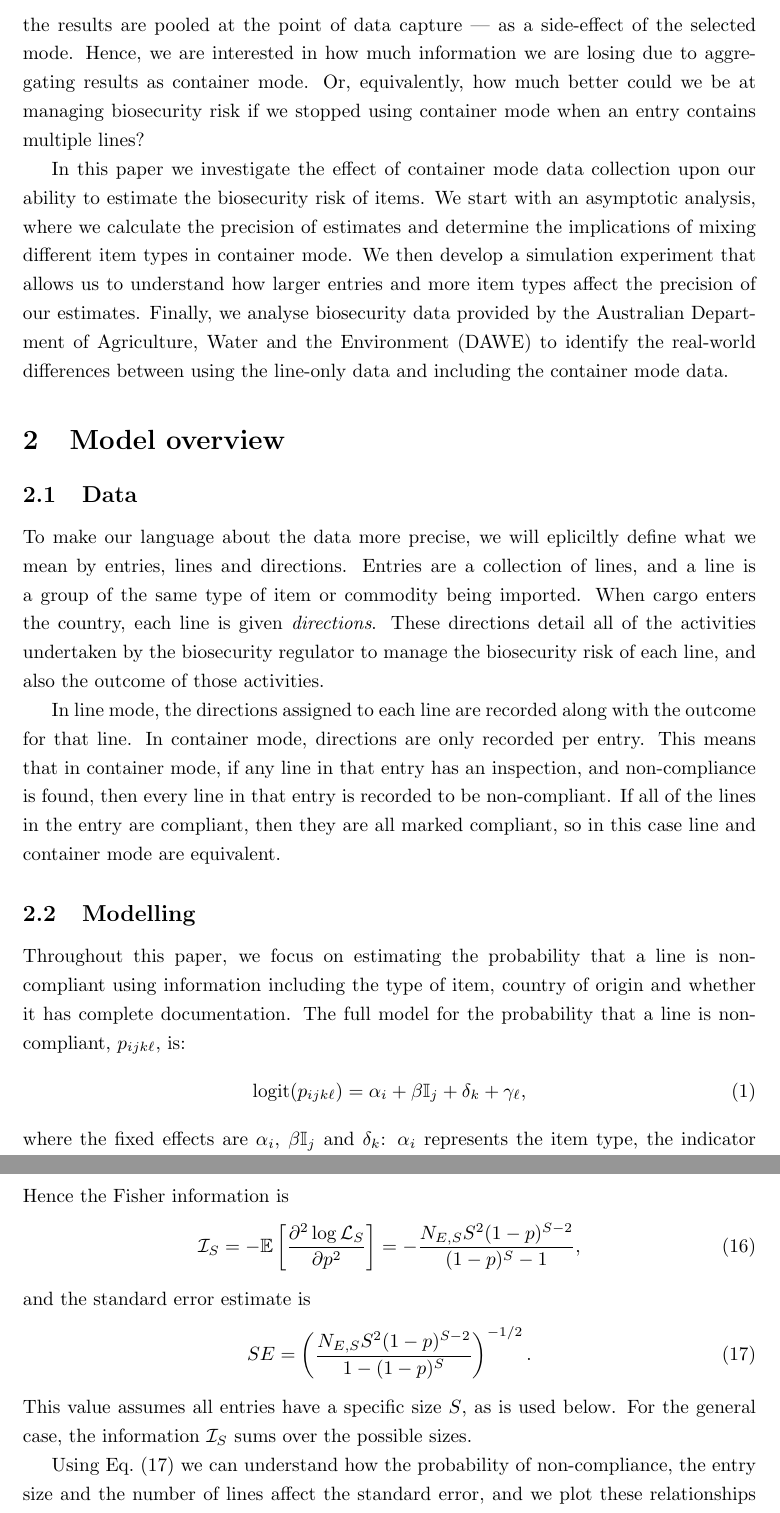
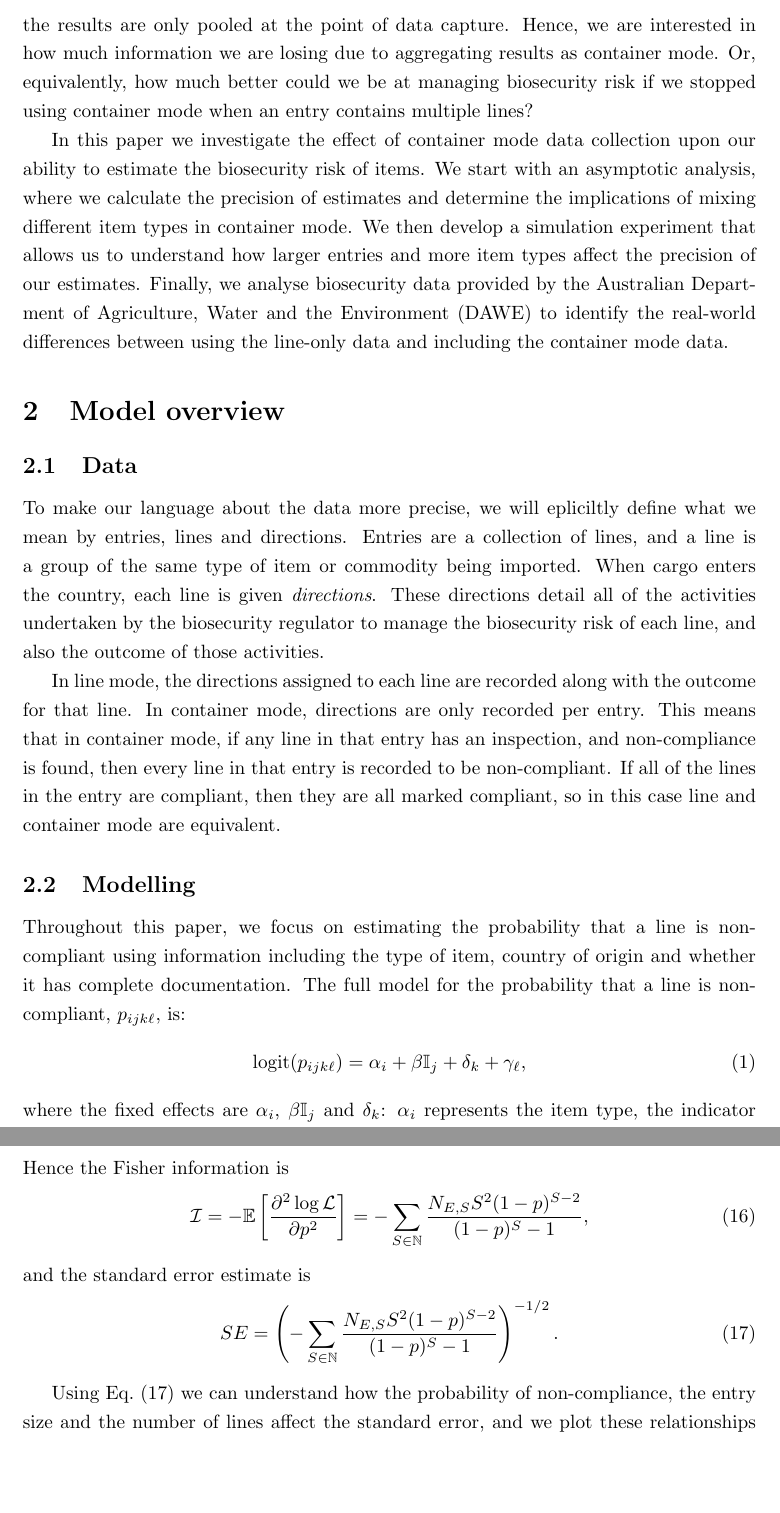
Before and after one commit to cmbaker00/container-line-analysis-public, a LaTeX paper (manuscript/container-line-model-MS.tex): two parts of pages 3 and 6 of 17, joined at a grey line, cut so that both start at the same text, the shorter picture padded with empty space. The pictures show the PDF file manuscript/container-line-model-MS.pdf that the author committed with the source.

Commit message:
Revert "edits based on comments from DAFF"
This reverts commit c21a3ffa2594d2f25c8db8dbc9dc71920af85b1c.

```diff
--- a/manuscript/container-line-model-MS.tex
+++ b/manuscript/container-line-model-MS.tex
@@ -57,3 +57,4 @@ In Australia systems have been put in place to capture biosecurity data since th
 
  Data that have been collected in container mode are closely related to the data collected under \emph{pooled testing}, which is often used for disease surveillance. Within the pooled testing literature there are two main branches: one aims to identify positives within a pool, while the other seeks to use pooled data to estimate quantities about the population. It is the latter -- estimating quantities -- that we are interested in. The fundamental problem is estimating a prevalence, \(p\), within a population, when only pooled data are available \citep{thompson_estimation_1962}. More recent work has focused on improving estimates by reducing bias, either through altering the sampling strategy \citep{schaarschmidt_experimental_2007,hepworth_debiased_2009} or by incorporating bias correction into models  \citep{hepworth_bias_2017,hepworth_bias_2021}. There have also been extensions of the problem where \(p\) is not a constant, but it is estimated using linear regression using only the pooled data \citep{delaigle_nonparametric_2015, chatterjee_regression_2020, mcmahan_bayesian_2017, liu_generalized_2020}. These papers have made significant progress in fitting increasingly complex models, but do not focus on the impacts of different types of pooling on the precision of model estimates.
 
+In practice, however, pooled testing is manifestly different from the biosecurity scenario. Pooled testing exists by design, as a way to gather information about a population while reducing testing. In biosecurity, inspection is applied to every individual line, and the results are only pooled at the point of data capture. Hence, we are interested in how much information we are losing due to aggregating results as container mode. Or, equivalently, how much better could we be at managing biosecurity risk if we stopped using container mode when an entry contains multiple lines?
@@ -114,3 +114,4 @@ For the single item type case, we set the probability of non-compliance to be \(
 \begin{align}
 \mathbb{P}(\text{entry not intercepted}) = (1-p)^S,
 \end{align}
+meaning that the binomial likelihood for a set entry size $S$ is
@@ -118,8 +118,8 @@ meaning that the binomial likelihood for a set entry size $S$ is proportional to
 \begin{align}
-\mathcal{L}_S \propto \left(1-(1-p)^S\right)^I\left(1-p)^S\right)^{N-I}. \label{eq:entry_mode_like}
+\mathcal{L}_S = \left(1-(1-p)^S\right)^I\left(1-p)^S\right)^{N-I}. \label{eq:entry_mode_like}
 \end{align}
 To generalise Eq.~\eqref{eq:entry_mode_like} to arbitrary entry sizes, we take the product over entry size:
 \begin{align}
-\mathcal{L}& \propto \prod_{S\in\mathbb{N}} \left(1-(1-p)^S\right)^{I_{E,S}}\left((1-p)^S\right)^{N_{E,S}-I_{E,S}},
+\mathcal{L}& = \prod_{S\in\mathbb{N}} \left(1-(1-p)^S\right)^{I_{E,S}}\left((1-p)^S\right)^{N_{E,S}-I_{E,S}},
 \label{eq:aymptotic_full_likelihood}
 \end{align}
@@ -127,5 +127,5 @@ where \(S\) is the entry size, \(I_{E,S}\) is the number of inteceptions of entr
 \begin{align}
-\log\mathcal{L}_S& = {I_{E,S}} \log\left(1-(1-p)^S\right)+(N_{E,S}-I_{E,S})\log\left((1-p)^S\right) + \text{const}.
+\log\mathcal{L}& = \sum_{S\in\mathbb{N}}{I_{E,S}} \log\left(1-(1-p)^S\right)+(N_{E,S}-I_{E,S})\log\left((1-p)^S\right).
 \label{eq:loglikelihood_arbitrary_entry_size}
 \end{align}
 As there is only one parameter, we calculate its second derivative (rather than needing a Hessian matrix):
@@ -141,14 +141,13 @@ To calculate the Fisher information, we take the expectation of the number of no
 \end{align}
 Hence the Fisher information is
 \begin{align}
-\mathcal{I}_S = -\mathbb{E}\left[\frac{\partial^2 \log\mathcal{L}_S}{\partial p^2}\right]=
- -\frac{N_{E,S}S^2(1-p)^{S-2}}{(1-p)^S-1}, \label{eq:fisher_information}
+\mathcal{I} = -\mathbb{E}\left[\frac{\partial^2 \log\mathcal{L}}{\partial p^2}\right]=
+ -\sum_{S\in\mathbb{N}}\frac{N_{E,S}S^2(1-p)^{S-2}}{(1-p)^S-1}, \label{eq:fisher_information}
 \end{align}
 and the standard error estimate is
 \begin{align}
-SE = \left(\frac{N_{E,S}S^2(1-p)^{S-2}}{1-(1-p)^S}\right)^{-1/2}. \label{eq:general_SE_calc}
+SE = \left(-\sum_{S\in\mathbb{N}}\frac{N_{E,S}S^2(1-p)^{S-2}}{(1-p)^S-1}\right)^{-1/2}. \label{eq:general_SE_calc}
 \end{align}
-This value assumes all entries have a specific size $S$, as is used below. For the general case, the information $\mathcal{I}_S$ sums over the possible sizes.
 
 
 Using Eq.~\eqref{eq:general_SE_calc} we can understand how the probability of non-compliance, the entry size and the number of lines affect the standard error, and we plot these relationships in Figure~\ref{fig:asymptotic_SE_plots}. The left plot shows that the standard error depends on the probability of non-compliance and that the relationship depends on the entry size. For all entry sizes, the standard error is small when the probability of non-compliance is small (below \(\sim 0.3\)). However, for larger values of the probability of non-compliance, the standard error increase significantly if the entry size is three or greater. The large \(p\) behaviour is driven by the \((1-p)^{S-2}\) term in Eq.~\eqref{eq:general_SE_calc}, which means SE goes to 0 if \(S=1\), while it diverges if \(S\geq 3\). Figure~\ref{fig:asymptotic_SE_plots} also shows how the standard error decreases as the number of lines of data increases. The lower the entry size is, the lower the standard error, and, as \(SE\sim\sqrt{1/N_{E,S}}\), container mode data with larger entry sizes require a large amount of data to reach the same standard error.
```
Also changed, not shown: manuscript/container-line-model-MS.pdf, manuscript/container-line-model-MS.tex (24 more changed lines), 3 other files.
